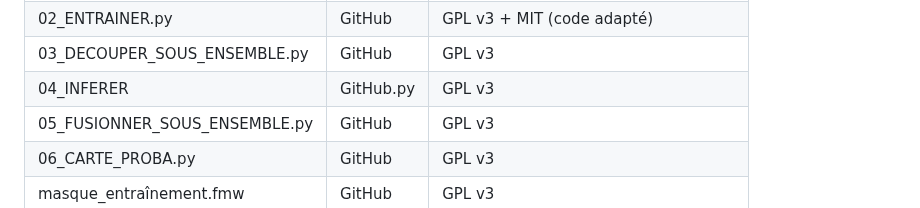
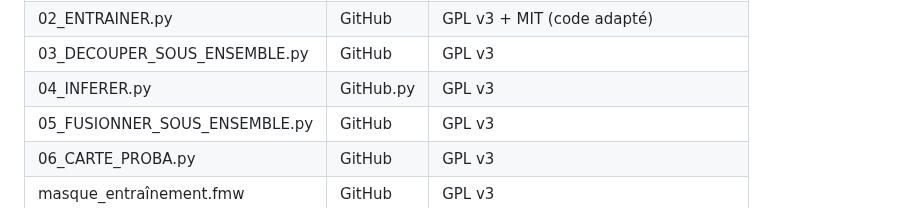
Before and after one commit to Mercatorien/MEMOIRE_MASSOT, a Markdown page: README.md, the part around the change. Drawn GitHub-style.

```diff
--- a/README.md
+++ b/README.md
@@ -125,7 +125,7 @@ Modifier
     <tr><td>01_PREPROCESSER.py</td><td>GitHub</td><td>GPL v3 + MIT (code adapté)</td></tr>
     <tr><td>02_ENTRAINER.py</td><td>GitHub</td><td>GPL v3 + MIT (code adapté)</td></tr>
     <tr><td>03_DECOUPER_SOUS_ENSEMBLE.py</td><td>GitHub</td><td>GPL v3</td></tr>
-    <tr><td>04_INFERER</td><td>GitHub.py</td><td>GPL v3</td></tr>
+    <tr><td>04_INFERER.py</td><td>GitHub.py</td><td>GPL v3</td></tr>
     <tr><td>05_FUSIONNER_SOUS_ENSEMBLE.py</td><td>GitHub</td><td>GPL v3</td></tr>
     <tr><td>06_CARTE_PROBA.py</td><td>GitHub</td><td>GPL v3</td></tr>
     <tr><td>masque_entraînement.fmw</td><td>GitHub</td><td>GPL v3</td></tr>
```
